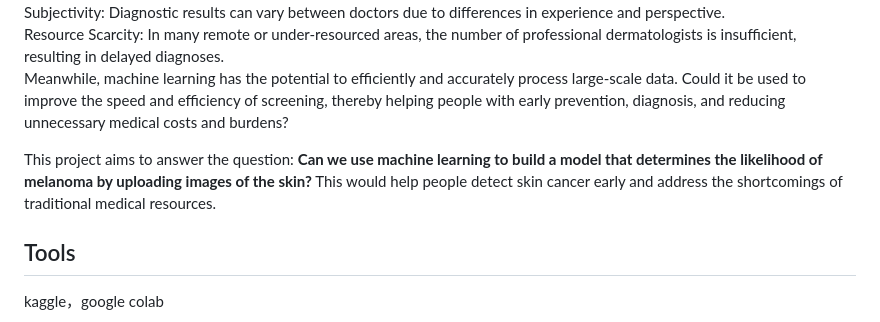
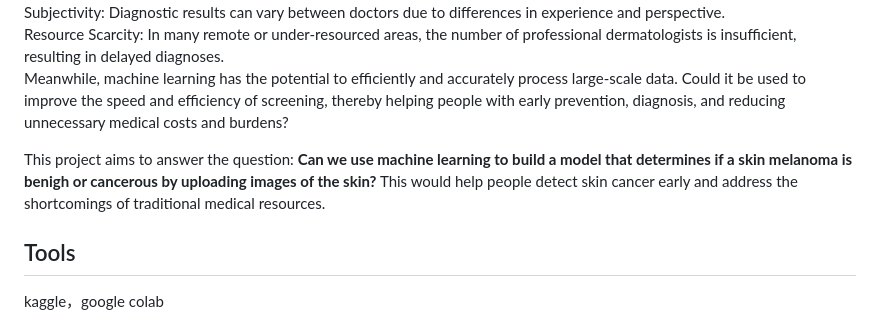
Before and after one commit to craha001/ML-melanoma_project, a Markdown page: README.md, the part around the change. Rendered like a GitHub page.

```diff
--- a/README.md
+++ b/README.md
@@ -30,7 +30,7 @@ Subjectivity: Diagnostic results can vary between doctors due to differences in
 Resource Scarcity: In many remote or under-resourced areas, the number of professional dermatologists is insufficient, resulting in delayed diagnoses.
 Meanwhile, machine learning has the potential to efficiently and accurately process large-scale data. Could it be used to improve the speed and efficiency of screening, thereby helping people with early prevention, diagnosis, and reducing unnecessary medical costs and burdens?
 
-This project aims to answer the question: **Can we use machine learning to build a model that determines the likelihood of melanoma by uploading images of the skin?** This would help people detect skin cancer early and address the shortcomings of traditional medical resources.
+This project aims to answer the question: **Can we use machine learning to build a model that determines if a skin melanoma is benigh or cancerous by uploading images of the skin?** This would help people detect skin cancer early and address the shortcomings of traditional medical resources.
 
 ## Tools
 kaggle，google colab
```
